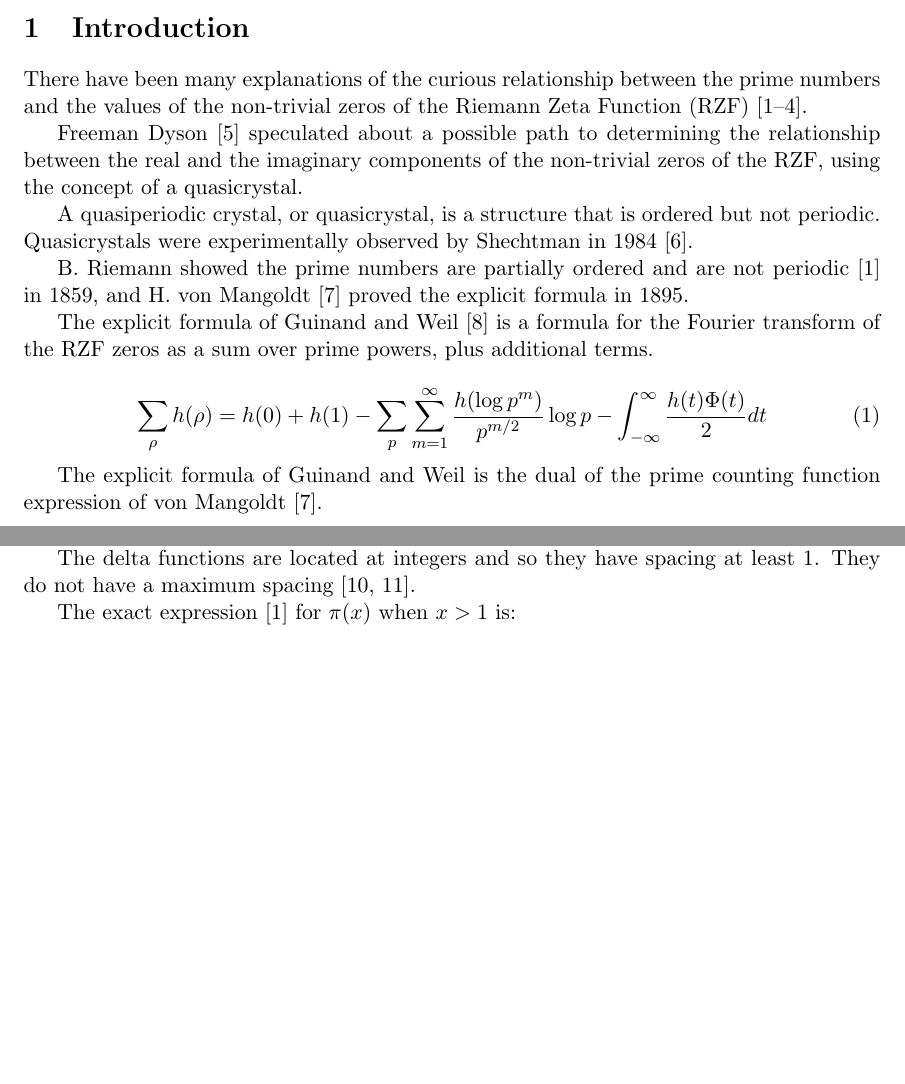
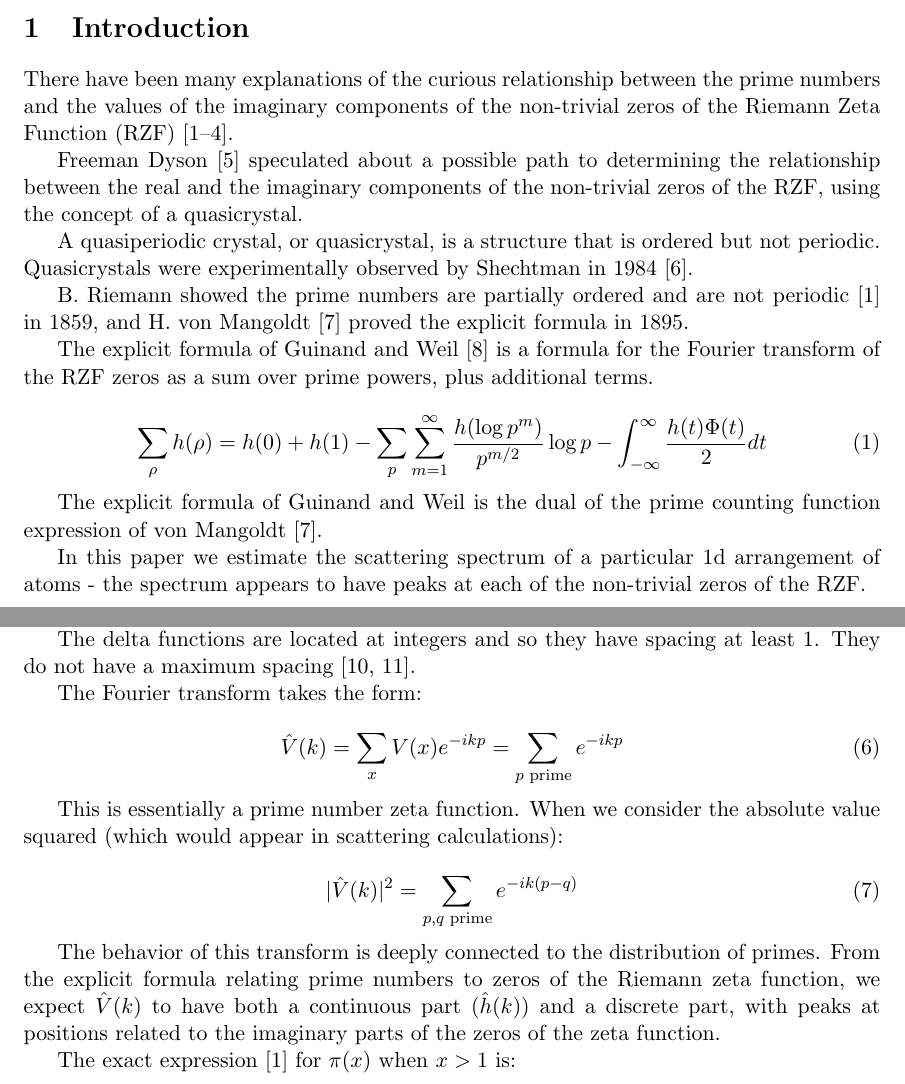
Before and after one commit to mickeyshaughnessy/quasicrystal, a LaTeX paper (papers/short.tex): two parts of pages 1 and 2 of 10 before the commit and two parts of pages 1 and 3 of 11 after it, joined at a grey line, cut so that both start at the same text, the shorter picture padded with empty space. Compiled offline with pdfLaTeX.

Commit message:
update paper

```diff
--- a/papers/short.tex
+++ b/papers/short.tex
@@ -27,7 +27,7 @@ I show how the Riemann Zeta Function (RZF) naturally parameterizes the analytic
 
 \section{Introduction}
 
-There have been many explanations of the curious relationship between the prime numbers and the values of the non-trivial zeros of the Riemann Zeta Function (RZF) \cite{Riemann1859, Selberg1956, Dyson2009, Zhang2014}.
+There have been many explanations of the curious relationship between the prime numbers and the values of the imaginary components of the non-trivial zeros of the Riemann Zeta Function (RZF) \cite{Riemann1859, Selberg1956, Dyson2009, Zhang2014}.
 
 Freeman Dyson \cite{Baez2013} speculated about a possible path to determining the relationship between the real and the imaginary components of the non-trivial zeros of the RZF, using the concept of a quasicrystal.
 
@@ -42,6 +42,8 @@ The explicit formula of Guinand and Weil \cite{Weil} is a formula for the Fourie
 \end{equation}
 
 The explicit formula of Guinand and Weil is the dual of the prime counting function expression of von Mangoldt \cite{VonMangoldt1895}.
+
+In this paper we estimate the scattering spectrum of a particular 1d arrangement of atoms - the spectrum appears to have peaks at each of the non-trivial zeros of the RZF.
 
 \subsection{Fourier Transform}
 The Fourier transform of $V(x)$ is $\hat{V}(k)$:
@@ -83,3 +90,17 @@ The delta functions are located at integers and so they have spacing at least 1.
+The Fourier transform takes the form:
+
+\begin{equation}
+\hat{V}(k) = \sum_{x} V(x) e^{-ikp} =  \sum_{p \text{ prime}} e^{-ikp}
+\end{equation}
+
+This is essentially a prime number zeta function. When we consider the absolute value squared (which would appear in scattering calculations):
+
+\begin{equation}
+|\hat{V}(k)|^2 = \sum_{p,q \text{ prime}} e^{-ik(p-q)}
+\end{equation}
+
+The behavior of this transform is deeply connected to the distribution of primes. From the explicit formula relating prime numbers to zeros of the Riemann zeta function, we expect $\hat{V}(k)$ to have both a continuous part ($\hat{h}(k)$) and a discrete part, with peaks at positions related to the imaginary parts of the zeros of the zeta function.
+
 
 The exact expression \cite{Riemann1859} for $\pi(x)$ when $x>1$ is:
 
```
Also changed, not shown: papers/short.pdf, papers/short.tex (8 more changed lines).
